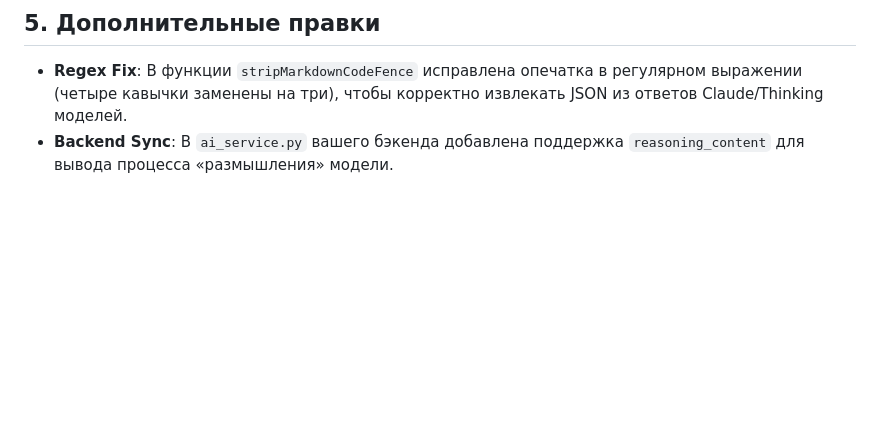
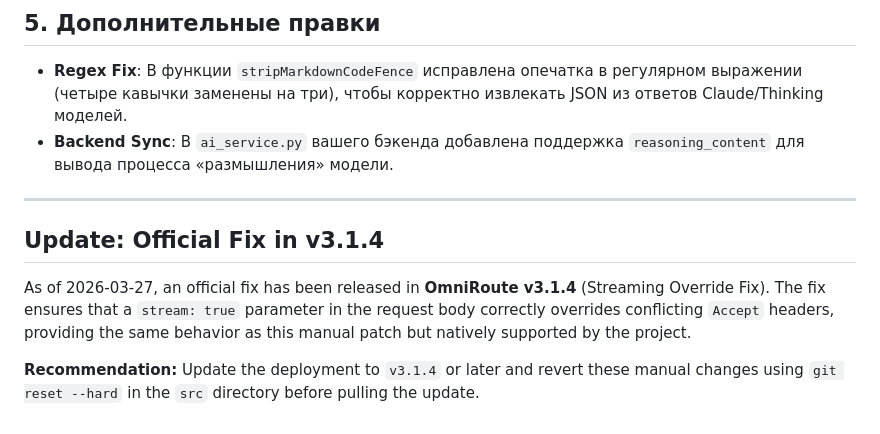
Before and after one commit to Gi99lin/My_server-minimax-, a Markdown page: omniroute/STREAMING_FIX_DETAILS.md, the part around the change. Drawn GitHub-style; blank space fills up the shorter version.

Commit message:
docs: update streaming fix details with official v3.1.4 release info

```diff
--- a/omniroute/STREAMING_FIX_DETAILS.md
+++ b/omniroute/STREAMING_FIX_DETAILS.md
@@ -42,3 +42,12 @@ proxy_cache off;
 ## 5. Дополнительные правки
 - **Regex Fix**: В функции `stripMarkdownCodeFence` исправлена опечатка в регулярном выражении (четыре кавычки заменены на три), чтобы корректно извлекать JSON из ответов Claude/Thinking моделей.
 - **Backend Sync**: В `ai_service.py` вашего бэкенда добавлена поддержка `reasoning_content` для вывода процесса «размышления» модели.
+
+---
+
+## Update: Official Fix in v3.1.4
+
+As of 2026-03-27, an official fix has been released in **OmniRoute v3.1.4** (Streaming Override Fix).
+The fix ensures that a `stream: true` parameter in the request body correctly overrides conflicting `Accept` headers, providing the same behavior as this manual patch but natively supported by the project.
+
+**Recommendation:** Update the deployment to `v3.1.4` or later and revert these manual changes using `git reset --hard` in the `src` directory before pulling the update.
```
